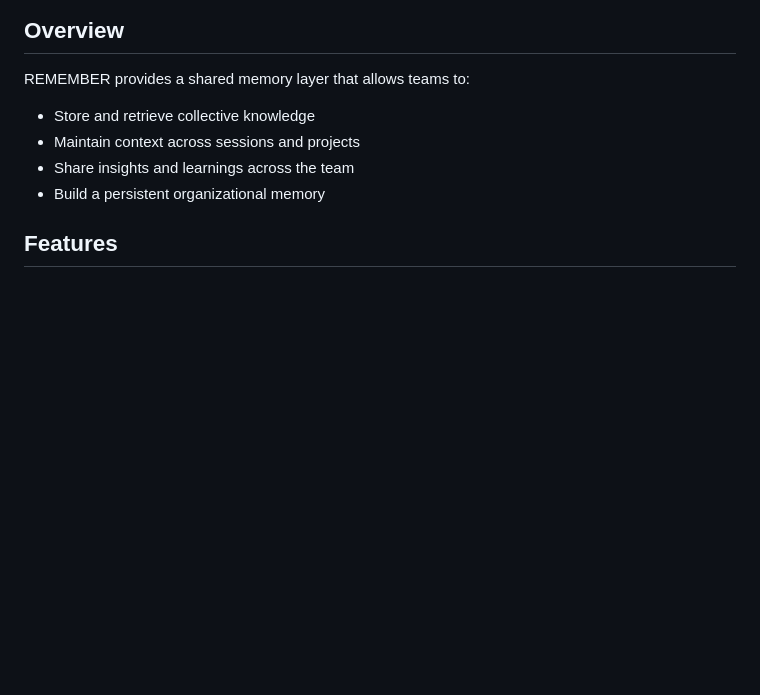
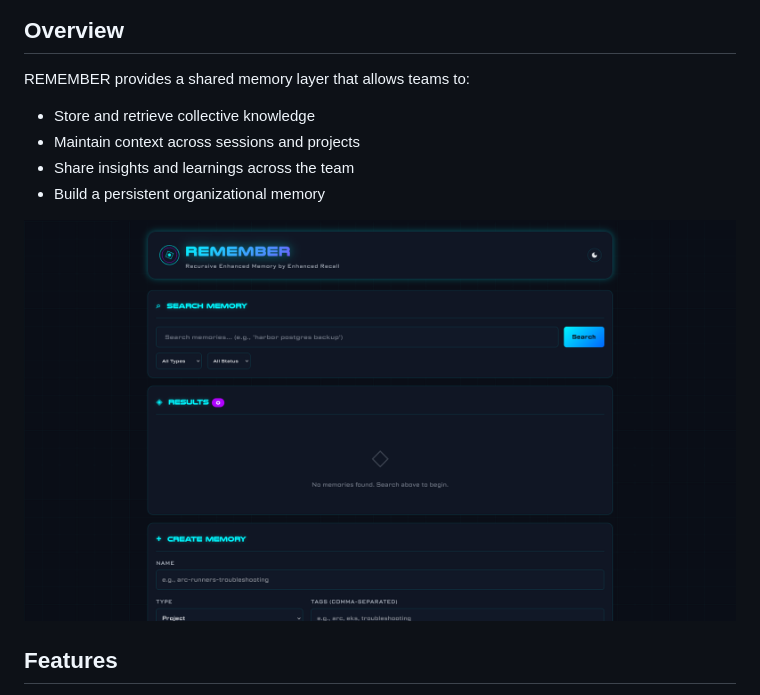
Before and after one commit to AlienResidents/remember, a Markdown page: README.md, the part around the change. Rendered like a GitHub page; pictures changed too: docs/images/remember-webui.png (added); blank space fills up the shorter version.

Commit message:
docs: add web UI screenshot to README
- docs/images/remember-webui.png — screenshot of the sci-fi themed interface
- README.md — thumbnail after Overview section

Authored by Ornith 1.0 35B Q4_K_M (256K context)
👽 Directed by Chrispy <alienresidents@gmail.com>

```diff
--- a/README.md
+++ b/README.md
@@ -11,6 +11,8 @@ REMEMBER provides a shared memory layer that allows teams to:
 - Maintain context across sessions and projects
 - Share insights and learnings across the team
 - Build a persistent organizational memory
+
+![REMEMBER Web UI](docs/images/remember-webui.png)
 
 ## Features
 
```
